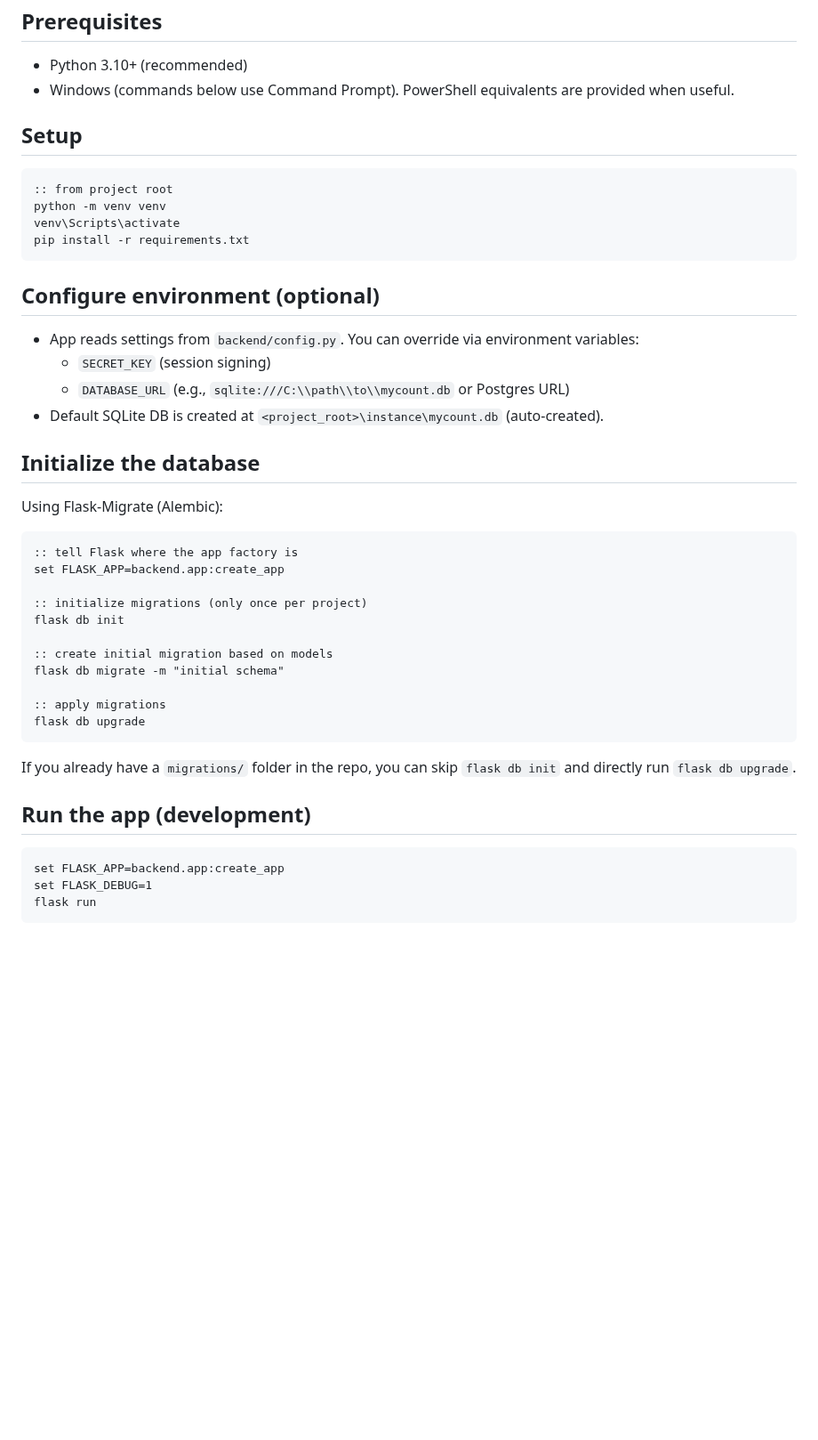
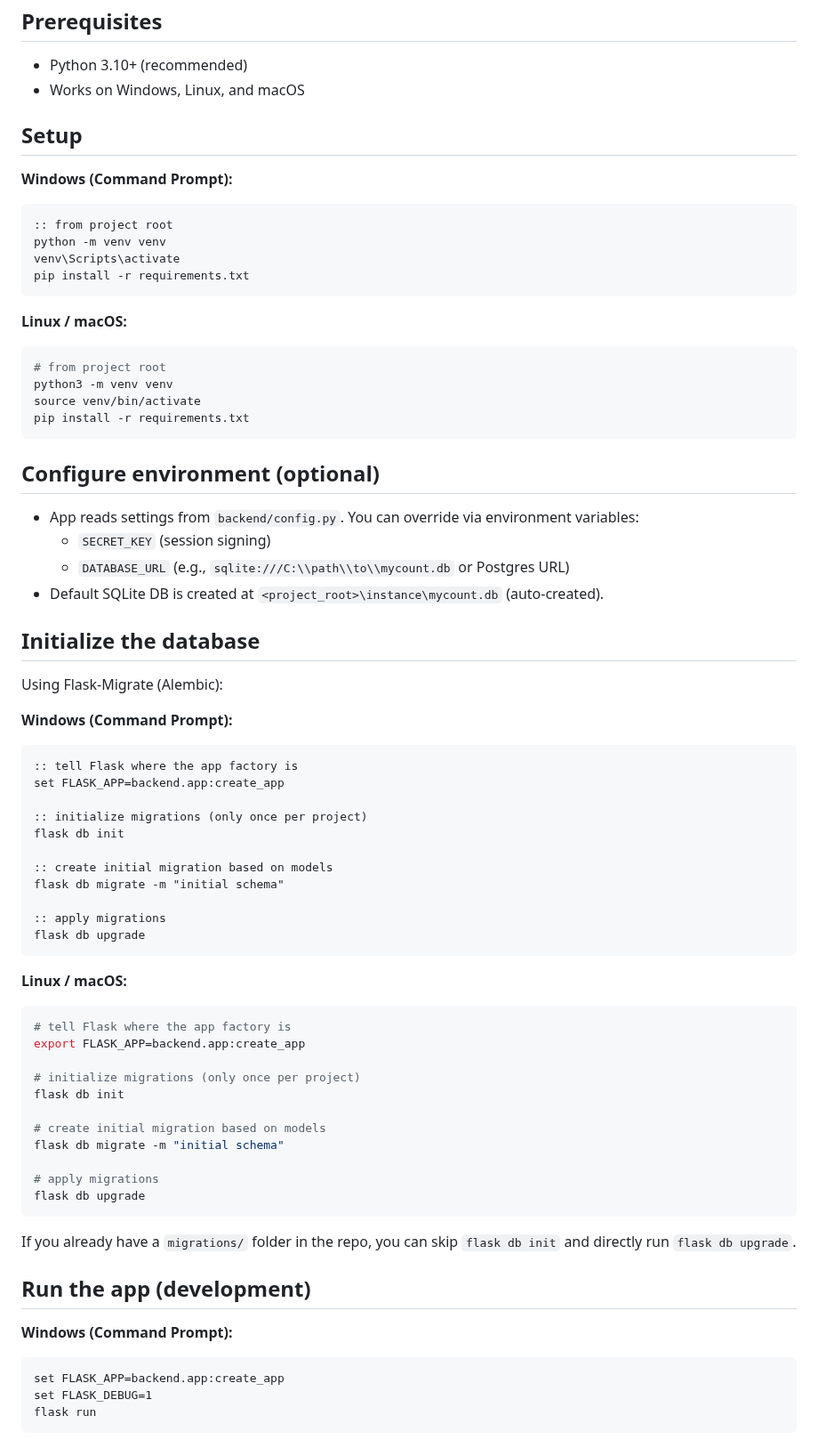
Before and after one commit to darkha03/MyCount, a Markdown page: README.md, the part around one of its changes. Shown at 89% size. Rendered like a GitHub page; blank space fills up the shorter version.

````diff
--- a/README.md
+++ b/README.md
@@ -84,15 +84,24 @@ Prerequisites
 -------------
 
 - Python 3.10+ (recommended)
-- Windows (commands below use Command Prompt). PowerShell equivalents are provided when useful.
+- Works on Windows, Linux, and macOS
 
 Setup
 -----
 
+**Windows (Command Prompt):**
 ```cmd
 :: from project root
 python -m venv venv
 venv\Scripts\activate
+pip install -r requirements.txt
+```
+
+**Linux / macOS:**
+```bash
+# from project root
+python3 -m venv venv
+source venv/bin/activate
 pip install -r requirements.txt
 ```
 
@@ -109,6 +118,7 @@ Initialize the database
 
 Using Flask-Migrate (Alembic):
 
+**Windows (Command Prompt):**
 ```cmd
 :: tell Flask where the app factory is
 set FLASK_APP=backend.app:create_app
@@ -123,11 +133,27 @@ flask db migrate -m "initial schema"
 flask db upgrade
 ```
 
+**Linux / macOS:**
+```bash
+# tell Flask where the app factory is
+export FLASK_APP=backend.app:create_app
+
+# initialize migrations (only once per project)
+flask db init
+
+# create initial migration based on models
+flask db migrate -m "initial schema"
+
+# apply migrations
+flask db upgrade
+```
+
 If you already have a `migrations/` folder in the repo, you can skip `flask db init` and directly run `flask db upgrade`.
 
 Run the app (development)
 -------------------------
 
+**Windows (Command Prompt):**
 ```cmd
 set FLASK_APP=backend.app:create_app
 set FLASK_DEBUG=1
````
Also changed, not shown: other parts of README.md (+37 -19 lines).
